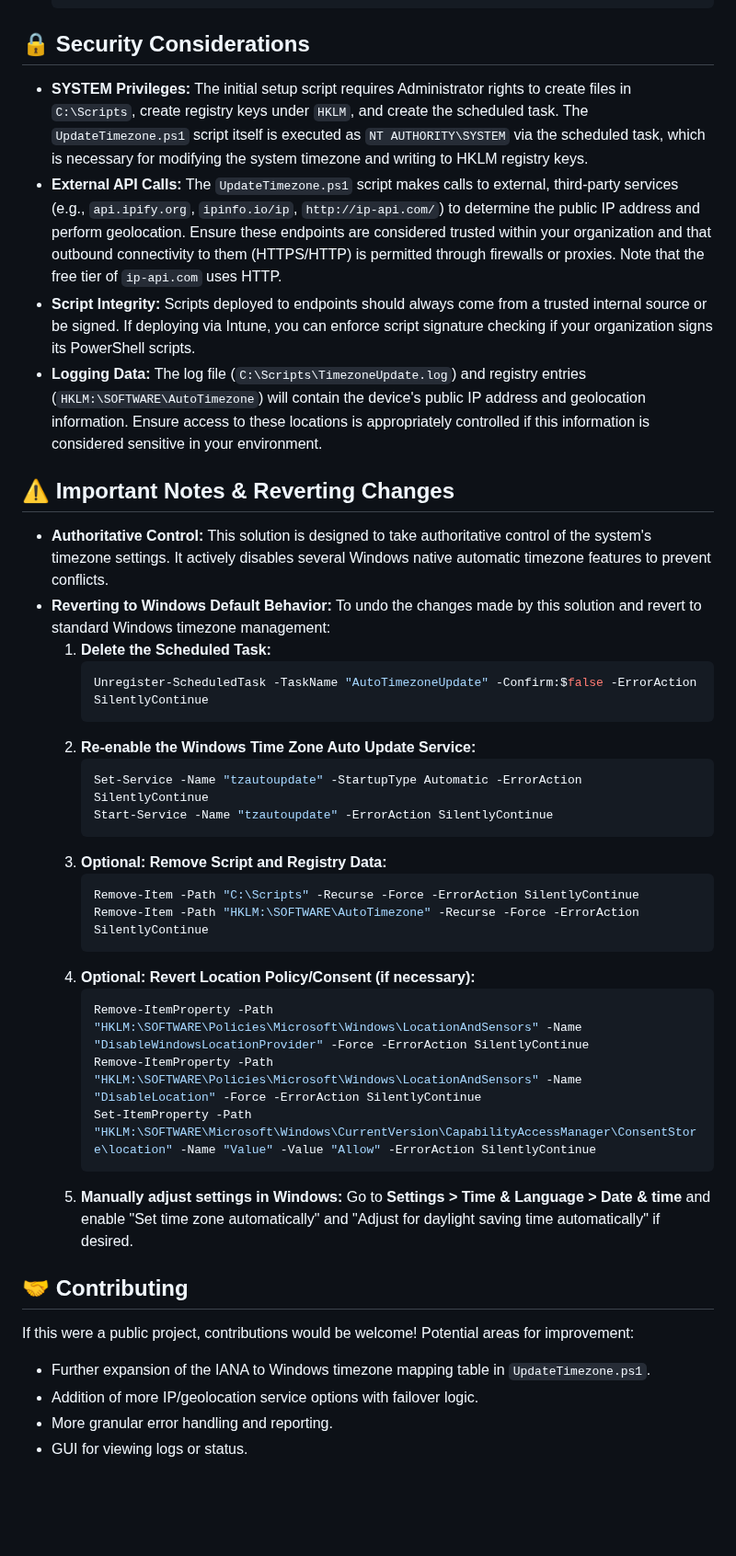
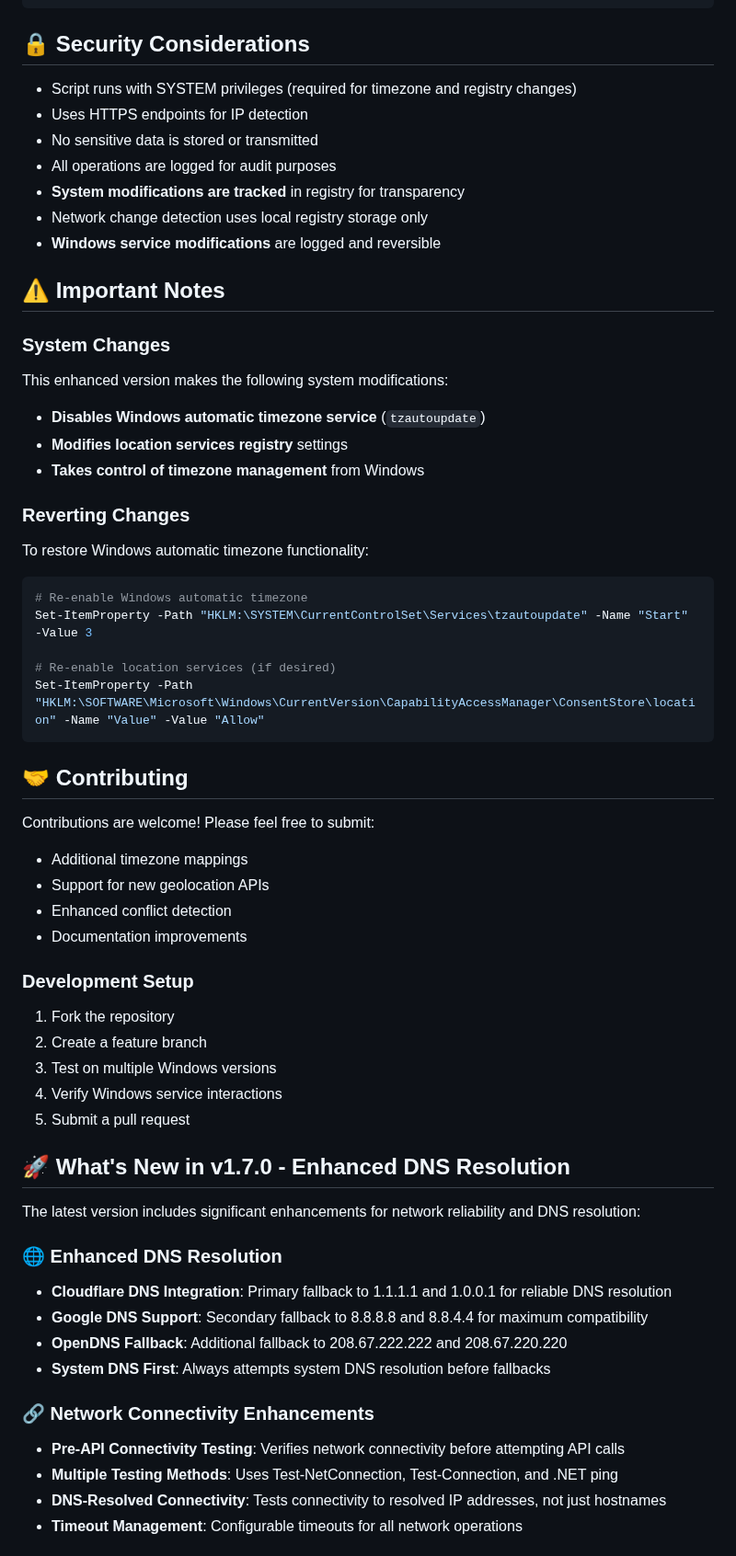
Before and after one commit to ghostinator/SysAdminPSSorcery, a Markdown page: Windows/TimeZoneAuto-Configuration/README.md, the part around one of its changes. Shown at 92% size. GitHub-like rendering; blank space fills up the shorter version.

````diff
--- a/Windows/TimeZoneAuto-Configuration/README.md
+++ b/Windows/TimeZoneAuto-Configuration/README.md
@@ -235,41 +303,61 @@ Key verification commands to run in PowerShell on a target device:
 
 ## 🔒 Security Considerations
 
-* **SYSTEM Privileges:** The initial setup script requires Administrator rights to create files in `C:\Scripts`, create registry keys under `HKLM`, and create the scheduled task. The `UpdateTimezone.ps1` script itself is executed as `NT AUTHORITY\SYSTEM` via the scheduled task, which is necessary for modifying the system timezone and writing to HKLM registry keys.
-* **External API Calls:** The `UpdateTimezone.ps1` script makes calls to external, third-party services (e.g., `api.ipify.org`, `ipinfo.io/ip`, `http://ip-api.com/`) to determine the public IP address and perform geolocation. Ensure these endpoints are considered trusted within your organization and that outbound connectivity to them (HTTPS/HTTP) is permitted through firewalls or proxies. Note that the free tier of `ip-api.com` uses HTTP.
-* **Script Integrity:** Scripts deployed to endpoints should always come from a trusted internal source or be signed. If deploying via Intune, you can enforce script signature checking if your organization signs its PowerShell scripts.
-* **Logging Data:** The log file (`C:\Scripts\TimezoneUpdate.log`) and registry entries (`HKLM:\SOFTWARE\AutoTimezone`) will contain the device's public IP address and geolocation information. Ensure access to these locations is appropriately controlled if this information is considered sensitive in your environment.
+- Script runs with SYSTEM privileges (required for timezone and registry changes)
+- Uses HTTPS endpoints for IP detection
+- No sensitive data is stored or transmitted
+- All operations are logged for audit purposes
+- **System modifications are tracked** in registry for transparency
+- Network change detection uses local registry storage only
+- **Windows service modifications** are logged and reversible
 
-## ⚠️ Important Notes & Reverting Changes
+## ⚠️ Important Notes
 
-* **Authoritative Control:** This solution is designed to take authoritative control of the system's timezone settings. It actively disables several Windows native automatic timezone features to prevent conflicts.
-* **Reverting to Windows Default Behavior:** To undo the changes made by this solution and revert to standard Windows timezone management:
-    1.  **Delete the Scheduled Task:**
-        ```powershell
-        Unregister-ScheduledTask -TaskName "AutoTimezoneUpdate" -Confirm:$false -ErrorAction SilentlyContinue
-        ```
-    2.  **Re-enable the Windows Time Zone Auto Update Service:**
-        ```powershell
-        Set-Service -Name "tzautoupdate" -StartupType Automatic -ErrorAction SilentlyContinue
-        Start-Service -Name "tzautoupdate" -ErrorAction SilentlyContinue
-        ```
-    3.  **Optional: Remove Script and Registry Data:**
-        ```powershell
-        Remove-Item -Path "C:\Scripts" -Recurse -Force -ErrorAction SilentlyContinue
-        Remove-Item -Path "HKLM:\SOFTWARE\AutoTimezone" -Recurse -Force -ErrorAction SilentlyContinue
-        ```
-    4.  **Optional: Revert Location Policy/Consent (if necessary):**
-        ```powershell
-        Remove-ItemProperty -Path "HKLM:\SOFTWARE\Policies\Microsoft\Windows\LocationAndSensors" -Name "DisableWindowsLocationProvider" -Force -ErrorAction SilentlyContinue
-        Remove-ItemProperty -Path "HKLM:\SOFTWARE\Policies\Microsoft\Windows\LocationAndSensors" -Name "DisableLocation" -Force -ErrorAction SilentlyContinue
-        Set-ItemProperty -Path "HKLM:\SOFTWARE\Microsoft\Windows\CurrentVersion\CapabilityAccessManager\ConsentStore\location" -Name "Value" -Value "Allow" -ErrorAction SilentlyContinue
-        ```
-    5.  **Manually adjust settings in Windows:** Go to **Settings > Time & Language > Date & time** and enable "Set time zone automatically" and "Adjust for daylight saving time automatically" if desired.
+### **System Changes**
+This enhanced version makes the following system modifications:
+- **Disables Windows automatic timezone service** (`tzautoupdate`)
+- **Modifies location services registry** settings
+- **Takes control of timezone management** from Windows
+
+### **Reverting Changes**
+To restore Windows automatic timezone functionality:
+```powershell
+# Re-enable Windows automatic timezone
+Set-ItemProperty -Path "HKLM:\SYSTEM\CurrentControlSet\Services\tzautoupdate" -Name "Start" -Value 3
+
+# Re-enable location services (if desired)
+Set-ItemProperty -Path "HKLM:\SOFTWARE\Microsoft\Windows\CurrentVersion\CapabilityAccessManager\ConsentStore\location" -Name "Value" -Value "Allow"
+```
 
 ## 🤝 Contributing
 
-If this were a public project, contributions would be welcome! Potential areas for improvement:
--   Further expansion of the IANA to Windows timezone mapping table in `UpdateTimezone.ps1`.
--   Addition of more IP/geolocation service options with failover logic.
--   More granular error handling and reporting.
--   GUI for viewing logs or status.
+Contributions are welcome! Please feel free to submit:
+- Additional timezone mappings
+- Support for new geolocation APIs
+- Enhanced conflict detection
+- Documentation improvements
+
+### Development Setup
+
+1. Fork the repository
+2. Create a feature branch
+3. Test on multiple Windows versions
+4. Verify Windows service interactions
+5. Submit a pull request
+
+## 🚀 What's New in v1.7.0 - Enhanced DNS Resolution
+
+The latest version includes significant enhancements for network reliability and DNS resolution:
+
+### 🌐 Enhanced DNS Resolution
+- **Cloudflare DNS Integration**: Primary fallback to 1.1.1.1 and 1.0.0.1 for reliable DNS resolution
+- **Google DNS Support**: Secondary fallback to 8.8.8.8 and 8.8.4.4 for maximum compatibility
+- **OpenDNS Fallback**: Additional fallback to 208.67.222.222 and 208.67.220.220
+- **System DNS First**: Always attempts system DNS resolution before fallbacks
+
+### 🔗 Network Connectivity Enhancements
+- **Pre-API Connectivity Testing**: Verifies network connectivity before attempting API calls
+- **Multiple Testing Methods**: Uses Test-NetConnection, Test-Connection, and .NET ping
+- **DNS-Resolved Connectivity**: Tests connectivity to resolved IP addresses, not just hostnames
+- **Timeout Management**: Configurable timeouts for all network operations
+
````
Also changed, not shown: other parts of Windows/TimeZoneAuto-Configuration/README.md (+324 -234 lines).
